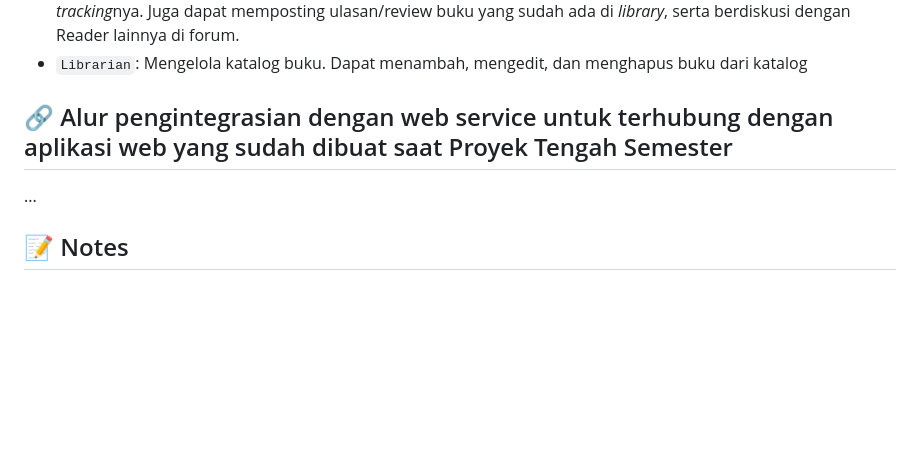
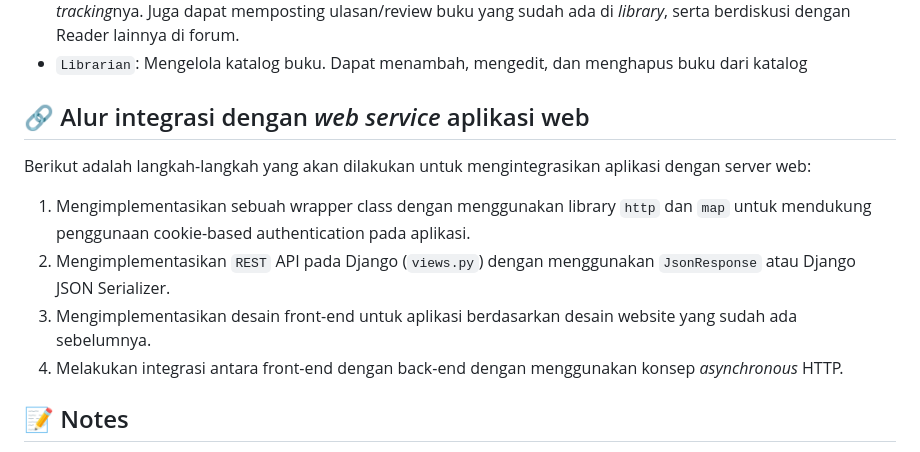
Before and after one commit to letterbookd/letterbookd-mobile, a Markdown page: README.md, the part around the change printed below. GitHub-like rendering; blank space fills up the shorter version.

Commit message:
finished readme draft

```diff
--- a/README.md
+++ b/README.md
@@ -82,9 +82,14 @@ Forum diskusi untuk para pembaca
 - `Reader`: Dapat menambahkan buku dari katalog ke *Library* personal. Buku yang sudah ada bisa diganti status *tracking*nya. Juga dapat memposting ulasan/review buku yang sudah ada di *library*, serta berdiskusi dengan Reader lainnya di forum.
 - `Librarian`: Mengelola katalog buku. Dapat menambah, mengedit, dan menghapus buku dari katalog
 
-## 🔗 Alur pengintegrasian dengan web service untuk terhubung dengan aplikasi web yang sudah dibuat saat Proyek Tengah Semester
+## 🔗 Alur integrasi dengan *web service* aplikasi web
 
-...
+Berikut adalah langkah-langkah yang akan dilakukan untuk mengintegrasikan aplikasi dengan server web:
+
+1. Mengimplementasikan sebuah wrapper class dengan menggunakan library `http` dan `map` untuk mendukung penggunaan cookie-based authentication pada aplikasi.
+2. Mengimplementasikan `REST` API pada Django (`views.py`) dengan menggunakan `JsonResponse` atau Django JSON Serializer.
+3. Mengimplementasikan desain front-end untuk aplikasi berdasarkan desain website yang sudah ada sebelumnya.
+4. Melakukan integrasi antara front-end dengan back-end dengan menggunakan konsep *asynchronous* HTTP.
 
 ## 📝 Notes
 
```
Also changed, not shown: other parts of README.md (+1 -1 lines).
